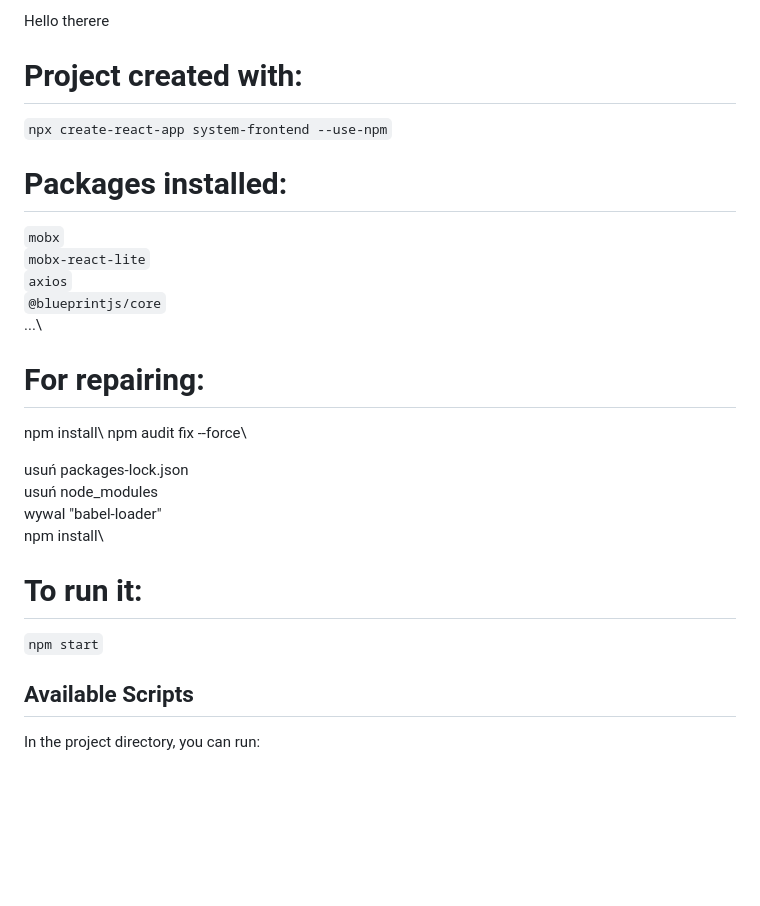
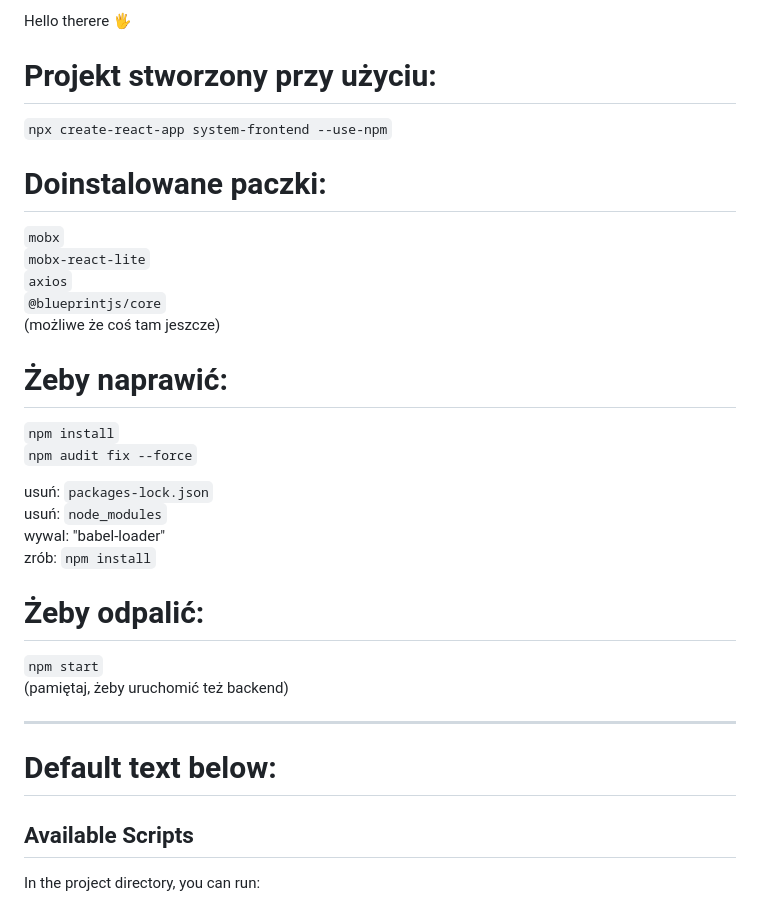
Before and after one commit to Pieroggo/heuristic-algo-app, a Markdown page: HeuristicAlgoApp-Frontend/system-frontend/README.md, the part around the change. Rendered like a GitHub page; blank space fills up the shorter version.

```diff
--- a/HeuristicAlgoApp-Frontend/system-frontend/README.md
+++ b/HeuristicAlgoApp-Frontend/system-frontend/README.md
@@ -1,27 +1,31 @@
-Hello therere
+Hello therere 🖐
 
-# Project created with:
+# Projekt stworzony przy użyciu:
 `npx create-react-app system-frontend --use-npm`
 
-# Packages installed:
+# Doinstalowane paczki:
 `mobx` \
 `mobx-react-lite` \
 `axios`\
 `@blueprintjs/core`\
-...\
+(możliwe że coś tam jeszcze)
 
-# For repairing:
-npm install\
-npm audit fix --force\
+# Żeby naprawić:
+`npm install`\
+`npm audit fix --force`
 
-usuń packages-lock.json\
-usuń node_modules\
-wywal "babel-loader"\
-npm install\
+usuń: `packages-lock.json`\
+usuń: `node_modules`\
+wywal: "babel-loader"\
+zrób: `npm install`
 
-# To run it:
-`npm start`
+# Żeby odpalić:
+`npm start`\
+(pamiętaj, żeby uruchomić też backend)
 
+---------------------------
+
+# Default text below:
 ## Available Scripts
 
 In the project directory, you can run:
```
